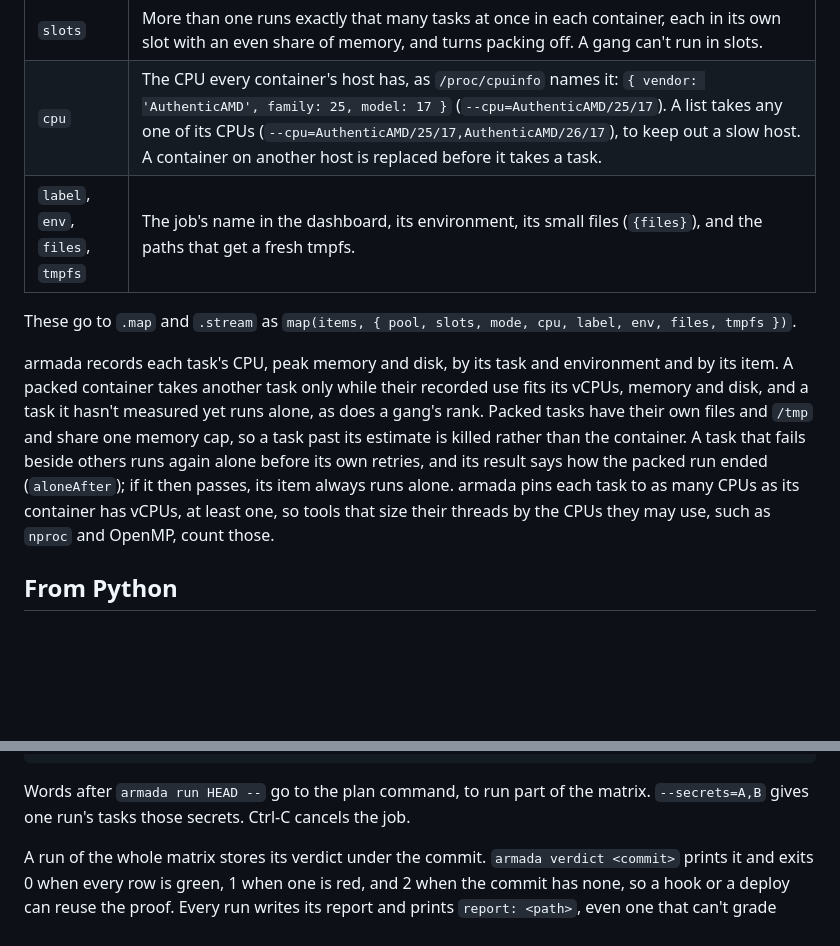
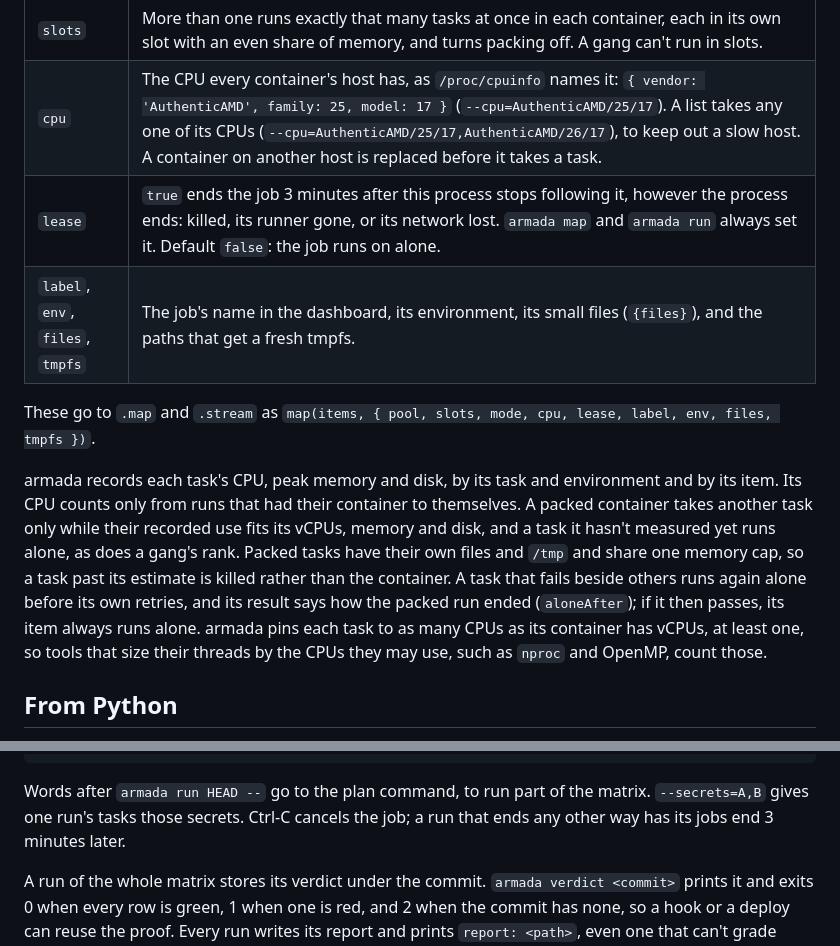
Before and after one commit to AshishKumar4/armada, a Markdown page: README.md, 2 parts joined by grey strips. Rendered like a GitHub page; blank space fills up the shorter version.

Commit message:
docs: the README says how a lease ends a job and that cores count only from runs alone

````diff
--- a/README.md
+++ b/README.md
@@ -280,17 +280,19 @@ one word, and `` sh.raw`...` `` doesn't escape, for a script that is itself shel
 | `mode` | `efficient`, the default, packs tasks into containers by their recorded use. `fast` runs one a container. Packed tasks share the network, so tasks that bind a fixed port need `fast`. A client older than wire 9 can't name a mode, so its jobs run `fast`. |
 | `slots` | More than one runs exactly that many tasks at once in each container, each in its own slot with an even share of memory, and turns packing off. A gang can't run in slots. |
 | `cpu` | The CPU every container's host has, as `/proc/cpuinfo` names it: `{ vendor: 'AuthenticAMD', family: 25, model: 17 }` (`--cpu=AuthenticAMD/25/17`). A list takes any one of its CPUs (`--cpu=AuthenticAMD/25/17,AuthenticAMD/26/17`), to keep out a slow host. A container on another host is replaced before it takes a task. |
+| `lease` | `true` ends the job 3 minutes after this process stops following it, however the process ends: killed, its runner gone, or its network lost. `armada map` and `armada run` always set it. Default `false`: the job runs on alone. |
 | `label`, `env`, `files`, `tmpfs` | The job's name in the dashboard, its environment, its small files (`{files}`), and the paths that get a fresh tmpfs. |
 
-These go to `.map` and `.stream` as `map(items, { pool, slots, mode, cpu, label, env, files, tmpfs })`.
+These go to `.map` and `.stream` as `map(items, { pool, slots, mode, cpu, lease, label, env, files, tmpfs })`.
 
-armada records each task's CPU, peak memory and disk, by its task and environment and by its item. A packed container
-takes another task only while their recorded use fits its vCPUs, memory and disk, and a task it hasn't measured yet
-runs alone, as does a gang's rank. Packed tasks have their own files and `/tmp` and share one memory cap, so a task
-past its estimate is killed rather than the container. A task that fails beside others runs again alone before its own
-retries, and its result says how the packed run ended (`aloneAfter`); if it then passes, its item always runs alone.
-armada pins each task to as many CPUs as its container has vCPUs, at least one, so tools that size their threads by the
-CPUs they may use, such as `nproc` and OpenMP, count those.
+armada records each task's CPU, peak memory and disk, by its task and environment and by its item. Its CPU counts only
+from runs that had their container to themselves. A packed container takes another task only while their recorded use
+fits its vCPUs, memory and disk, and a task it hasn't measured yet runs alone, as does a gang's rank. Packed tasks have
+their own files and `/tmp` and share one memory cap, so a task past its estimate is killed rather than the container.
+A task that fails beside others runs again alone before its own retries, and its result says how the packed run ended
+(`aloneAfter`); if it then passes, its item always runs alone. armada pins each task to as many CPUs as its container
+has vCPUs, at least one, so tools that size their threads by the CPUs they may use, such as `nproc` and OpenMP, count
+those.
 
 ## From Python
 
@@ -349,7 +351,7 @@ armada run HEAD
 ```
 
 Words after `armada run HEAD --` go to the plan command, to run part of the matrix. `--secrets=A,B` gives one run's
-tasks those secrets. Ctrl-C cancels the job.
+tasks those secrets. Ctrl-C cancels the job; a run that ends any other way has its jobs end 3 minutes later.
 
 A run of the whole matrix stores its verdict under the commit. `armada verdict <commit>` prints it and exits 0 when
 every row is green, 1 when one is red, and 2 when the commit has none, so a hook or a deploy can reuse the proof. Every
````
